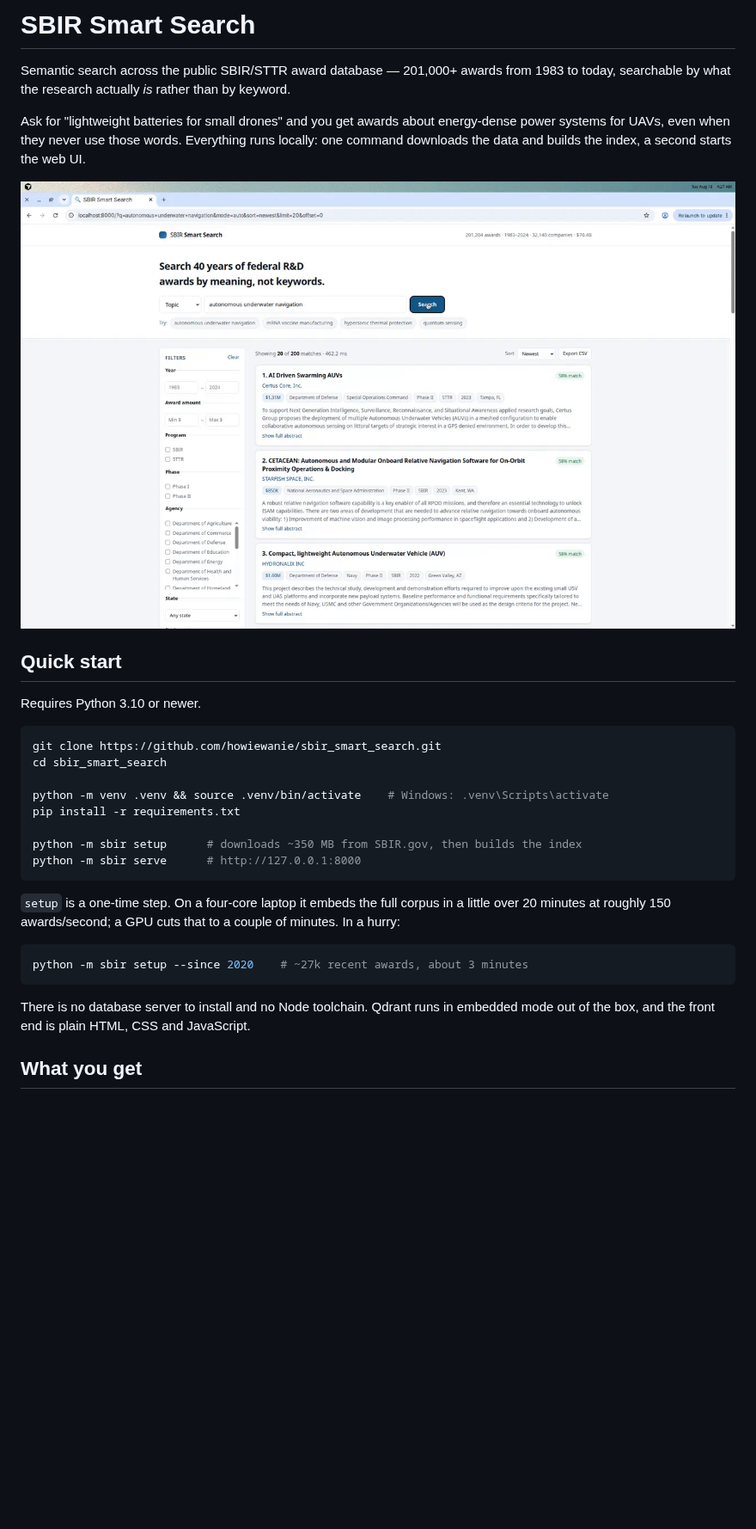
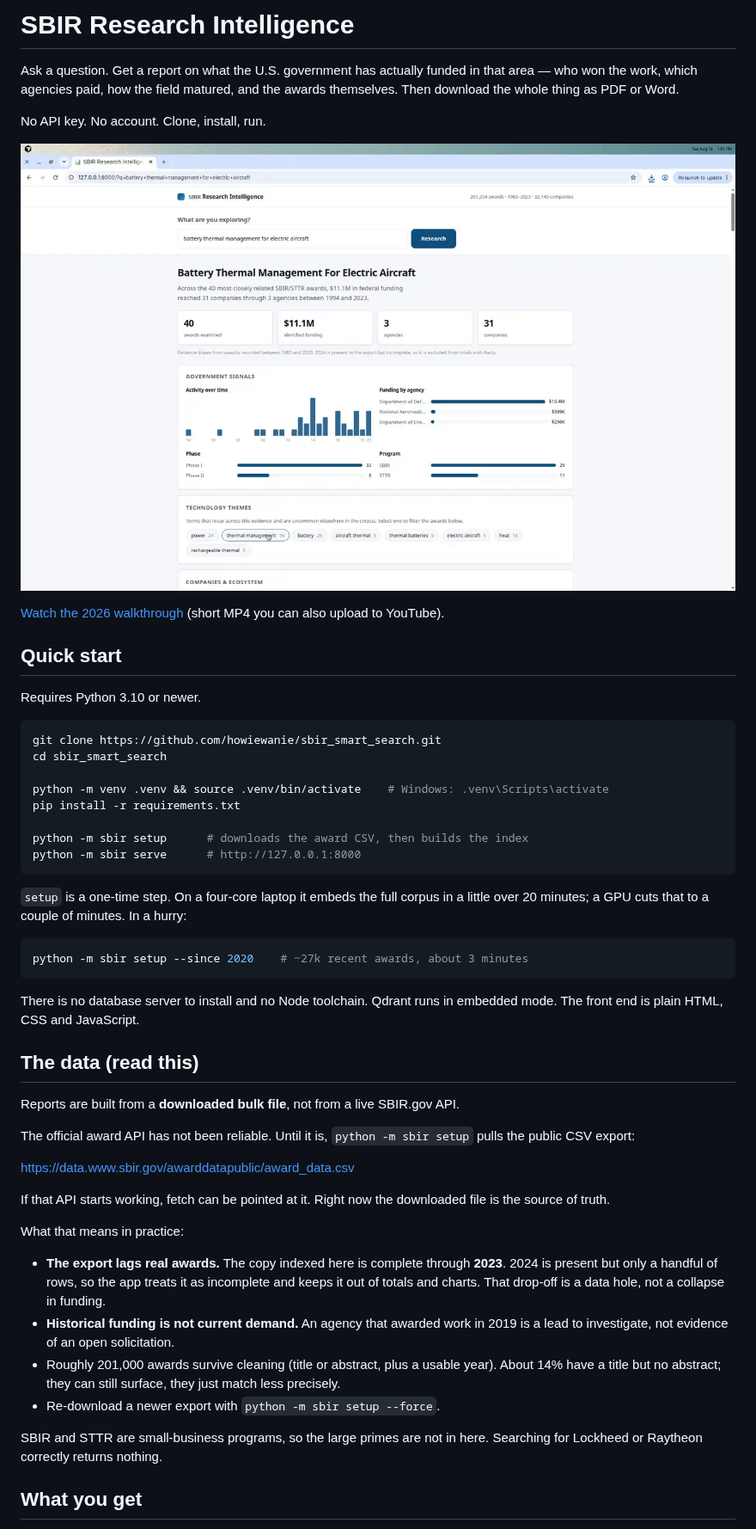
Before and after one commit to howiewanie/sbir_smart_search, a Markdown page: README.md, the part around one of its changes. Shown at 86% size. Rendered like a GitHub page; pictures changed too: docs/report.png (added), docs/screenshot.png; blank space fills up the shorter version.

````diff
--- a/README.md
+++ b/README.md
@@ -1,13 +1,15 @@
-# SBIR Smart Search
+# SBIR Research Intelligence
 
-Semantic search across the public SBIR/STTR award database — 201,000+ awards from
-1983 to today, searchable by what the research actually *is* rather than by keyword.
+Ask a question. Get a report on what the U.S. government has actually funded in
+that area — who won the work, which agencies paid, how the field matured, and
+the awards themselves. Then download the whole thing as PDF or Word.
 
-Ask for "lightweight batteries for small drones" and you get awards about energy-dense
-power systems for UAVs, even when they never use those words. Everything runs locally:
-one command downloads the data and builds the index, a second starts the web UI.
+No API key. No account. Clone, install, run.
 
-![SBIR Smart Search](docs/screenshot.png)
+![Intelligence report](docs/report.png)
+
+[Watch the 2026 walkthrough](docs/sbir_search_2026.mp4) (short MP4 you can also
+upload to YouTube).
 
 ## Quick start
 
@@ -20,20 +22,47 @@ cd sbir_smart_search
 python -m venv .venv && source .venv/bin/activate    # Windows: .venv\Scripts\activate
 pip install -r requirements.txt
 
-python -m sbir setup      # downloads ~350 MB from SBIR.gov, then builds the index
+python -m sbir setup      # downloads the award CSV, then builds the index
 python -m sbir serve      # http://127.0.0.1:8000
 ```
 
-`setup` is a one-time step. On a four-core laptop it embeds the full corpus in a little
-over 20 minutes at roughly 150 awards/second; a GPU cuts that to a couple of minutes.
-In a hurry:
+`setup` is a one-time step. On a four-core laptop it embeds the full corpus in a
+little over 20 minutes; a GPU cuts that to a couple of minutes. In a hurry:
 
 ```bash
 python -m sbir setup --since 2020    # ~27k recent awards, about 3 minutes
 ```
 
-There is no database server to install and no Node toolchain. Qdrant runs in embedded
-mode out of the box, and the front end is plain HTML, CSS and JavaScript.
+There is no database server to install and no Node toolchain. Qdrant runs in
+embedded mode. The front end is plain HTML, CSS and JavaScript.
+
+## The data (read this)
+
+Reports are built from a **downloaded bulk file**, not from a live SBIR.gov API.
+
+The official award API has not been reliable. Until it is, `python -m sbir setup`
+pulls the public CSV export:
+
+[https://data.www.sbir.gov/awarddatapublic/award_data.csv](https://data.www.sbir.gov/awarddatapublic/award_data.csv)
+
+If that API starts working, fetch can be pointed at it. Right now the downloaded
+file is the source of truth.
+
+What that means in practice:
+
+- **The export lags real awards.** The copy indexed here is complete through
+  **2023**. 2024 is present but only a handful of rows, so the app treats it as
+  incomplete and keeps it out of totals and charts. That drop-off is a data
+  hole, not a collapse in funding.
+- **Historical funding is not current demand.** An agency that awarded work in
+  2019 is a lead to investigate, not evidence of an open solicitation.
+- Roughly 201,000 awards survive cleaning (title or abstract, plus a usable
+  year). About 14% have a title but no abstract; they can still surface, they
+  just match less precisely.
+- Re-download a newer export with `python -m sbir setup --force`.
+
+SBIR and STTR are small-business programs, so the large primes are not in here.
+Searching for Lockheed or Raytheon correctly returns nothing.
 
 ## What you get
 
````
Also changed, not shown: other parts of README.md (+28 -114 lines), AGENTS.md (+5 -5 lines), docs/intelligence-roadmap.md (+15 -18 lines), docs/download.png (added), docs/landing.png (added), 1 other file.
